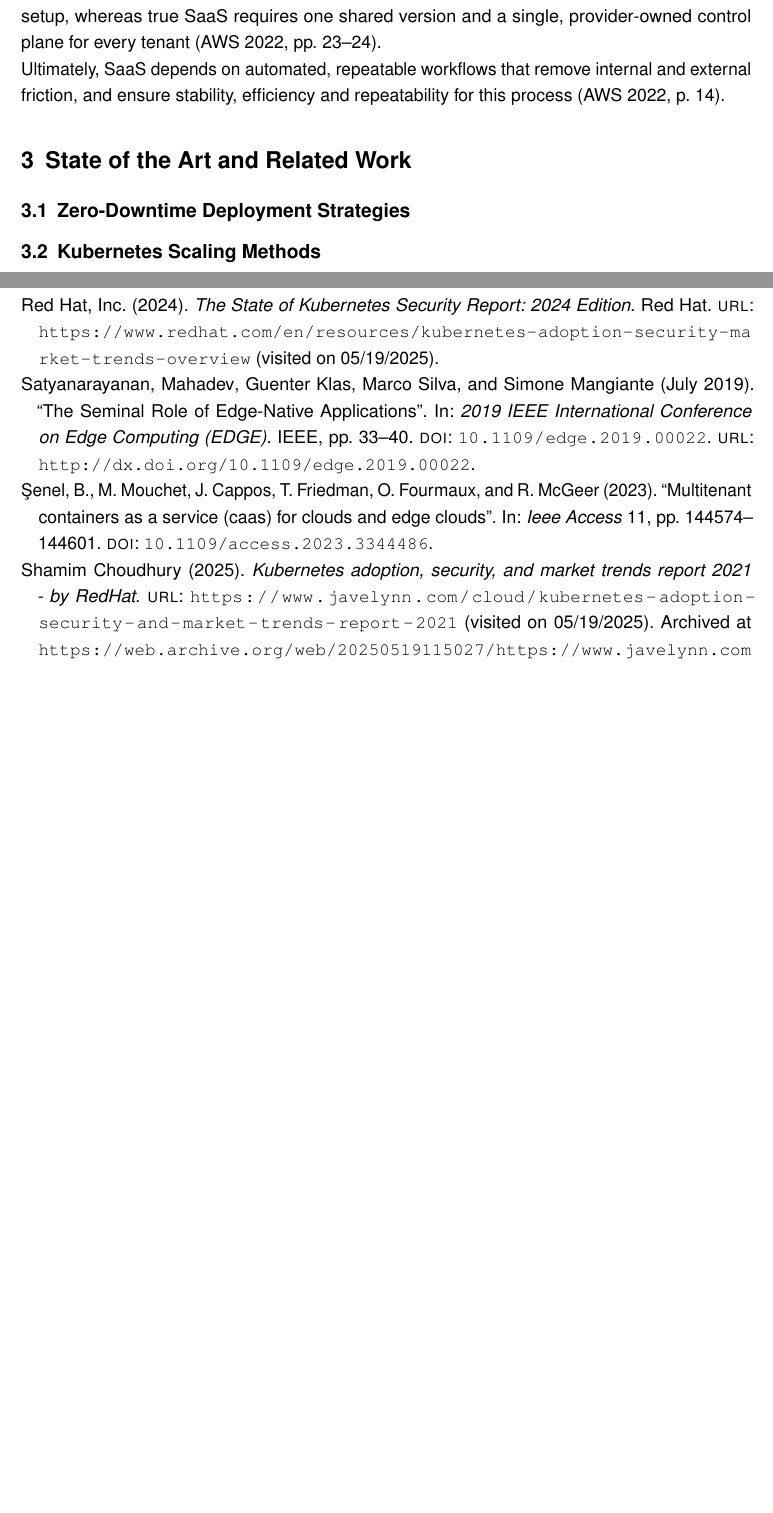
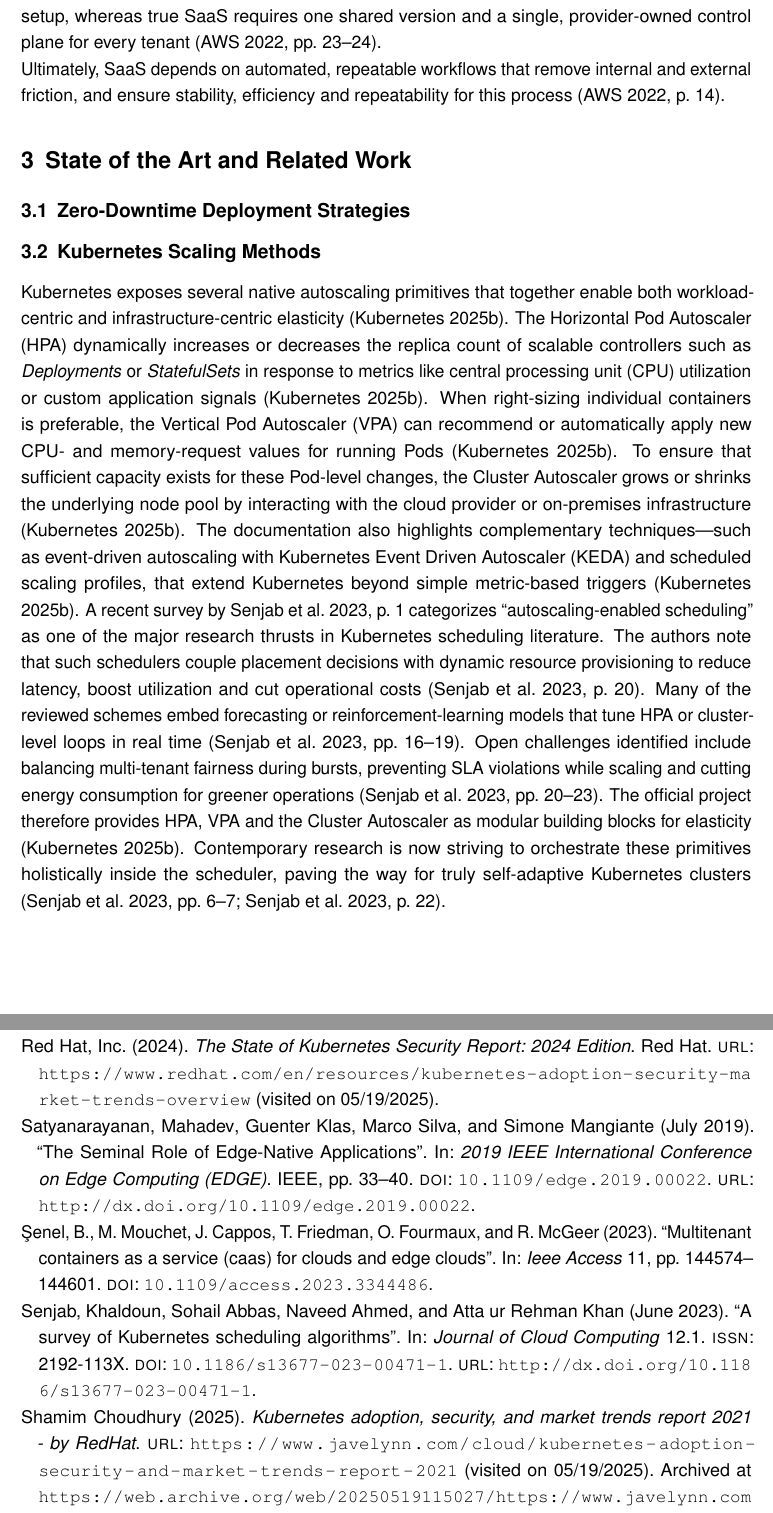
Before and after one commit to MysterionAutotronic/BachelorThesis, a LaTeX thesis (thesis.tex, which reads acronyms.tex, jabref-library.bib): two parts of pages 24 and 52 of 53, joined at a grey line, cut so that both start at the same text, the shorter picture padded with empty space. The pictures show the PDF file thesis.pdf that the author committed with the source.

Commit message:
state of the art k8s scaling methods

```diff
--- a/acronyms.tex
+++ b/acronyms.tex
@@ -49,3 +49,5 @@
 \newacronym{dns}{DNS}{Domain Name System}
 \newacronym{sha}{SHA}{Secure Hash Algorithm}
 \newacronym{kpi}{KPI}{Key Performance Indicator}
+\newacronym{vpa}{VPA}{Vertical Pod Autoscaler}
+\newacronym{keda}{KEDA}{Kubernetes Event Driven Autoscaler}
--- a/jabref-library.bib
+++ b/jabref-library.bib
@@ -769 +778,14 @@
+  title={A survey of Kubernetes scheduling algorithms},
+  volume={12},
+  ISSN={2192-113X},
+  url={http://dx.doi.org/10.1186/s13677-023-00471-1},
+  DOI={10.1186/s13677-023-00471-1},
+  number={1},
+  journal={Journal of Cloud Computing},
+  publisher={Springer Science and Business Media LLC},
+  author={Senjab, Khaldoun and Abbas, Sohail and Ahmed, Naveed and Khan, Atta ur Rehman},
+  year={2023},
+  month=jun
+}
+
 @Comment{jabref-meta: databaseType:bibtex;}
--- a/thesis.tex
+++ b/thesis.tex
@@ -778,8 +778,40 @@
             % eventual consistency !
 
         \subsection{Kubernetes Scaling Methods}\label{subsec:k8sScaling}
-            % HPA
-            % other strats?
+            Kubernetes exposes several native autoscaling primitives that together enable both
+            workload-centric and infrastructure-centric elasticity
+            \parencite{kubernetesAutoscaling}.
+            The \gls{hpa} dynamically increases or decreases the replica count of scalable
+            controllers such as \textit{Deployments} or \textit{StatefulSets} in response to metrics
+            like \gls{cpu} utilization or custom application signals
+            \parencite{kubernetesAutoscaling}.
+            When right-sizing individual containers is preferable, the \gls{vpa} can recommend or
+            automatically apply new \gls{cpu}- and memory-request values for running Pods
+            \parencite{kubernetesAutoscaling}.
+            To ensure that sufficient capacity exists for these Pod-level changes, the Cluster
+            Autoscaler grows or shrinks the underlying node pool by interacting with the cloud
+            provider or on-premises infrastructure \parencite{kubernetesAutoscaling}.
+            The documentation also highlights complementary techniques—such as event-driven
+            autoscaling with \gls{keda} and scheduled scaling profiles, that extend Kubernetes
+            beyond simple metric-based triggers \parencite{kubernetesAutoscaling}.
+            A recent survey by~\cite[p.~1]{senjab2023} categorizes
+            \enquote{autoscaling-enabled scheduling} as one of the major research thrusts in
+            Kubernetes scheduling literature.
+            The authors note that such schedulers couple placement decisions with dynamic resource
+            provisioning to reduce latency, boost utilization and cut operational costs
+            \parencite[p.~20]{senjab2023}.
+            Many of the reviewed schemes embed forecasting or reinforcement-learning models that
+            tune HPA or cluster-level loops in real time \parencite[pp.~16--19]{senjab2023}.
+            Open challenges identified include balancing multi-tenant fairness during bursts,
+            preventing \gls{sla} violations while scaling and cutting energy consumption for greener
+            operations \parencite[pp.~20--23]{senjab2023}.
+            The official project therefore provides \gls{hpa}, \gls{vpa} and the Cluster Autoscaler
+            as modular building blocks for elasticity \parencite{kubernetesAutoscaling}.
+            Contemporary research is now striving to orchestrate these primitives holistically
+            inside the scheduler, paving the way for truly self-adaptive Kubernetes clusters
+            \parencites[pp.~6--7]{senjab2023}[p.~22]{senjab2023}.
+
+            \cleardoublepage
 
         \subsection{Multi-Tenancy Concepts in the Cloud}\label{subsec:mtConcepts}
             % Kiosk, Capsule, also AWS, Azure
```
Also changed, not shown: thesis.pdf, jabref-library.bib (9 more changed lines), thesis.tex (2 more changed lines).
